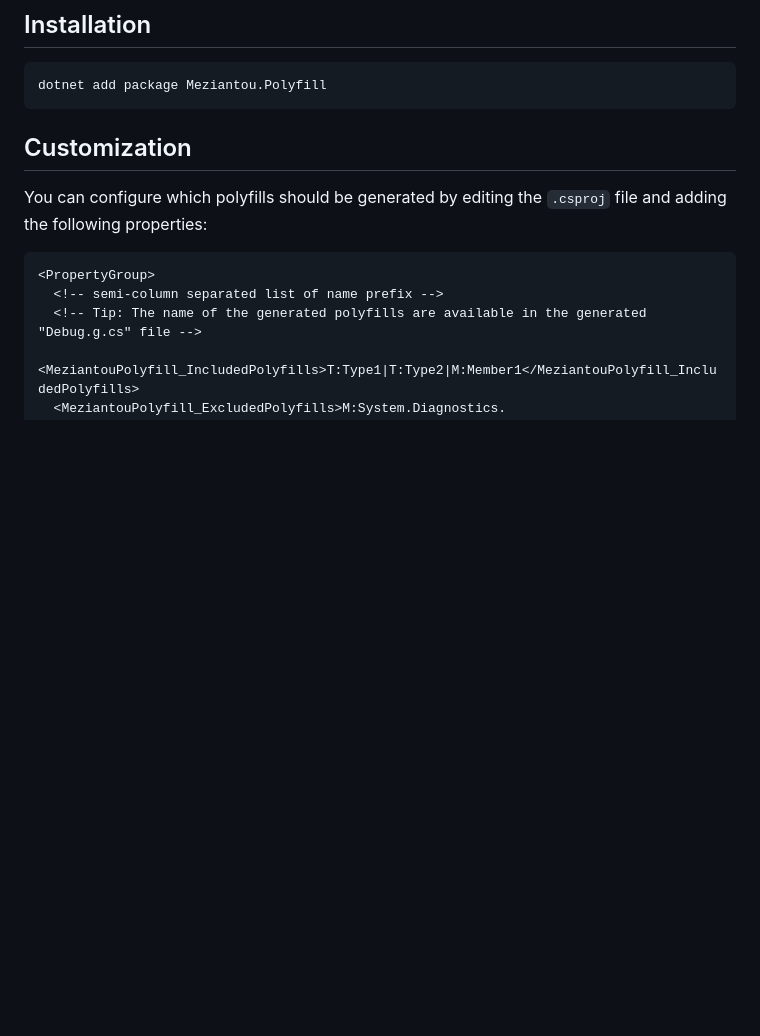
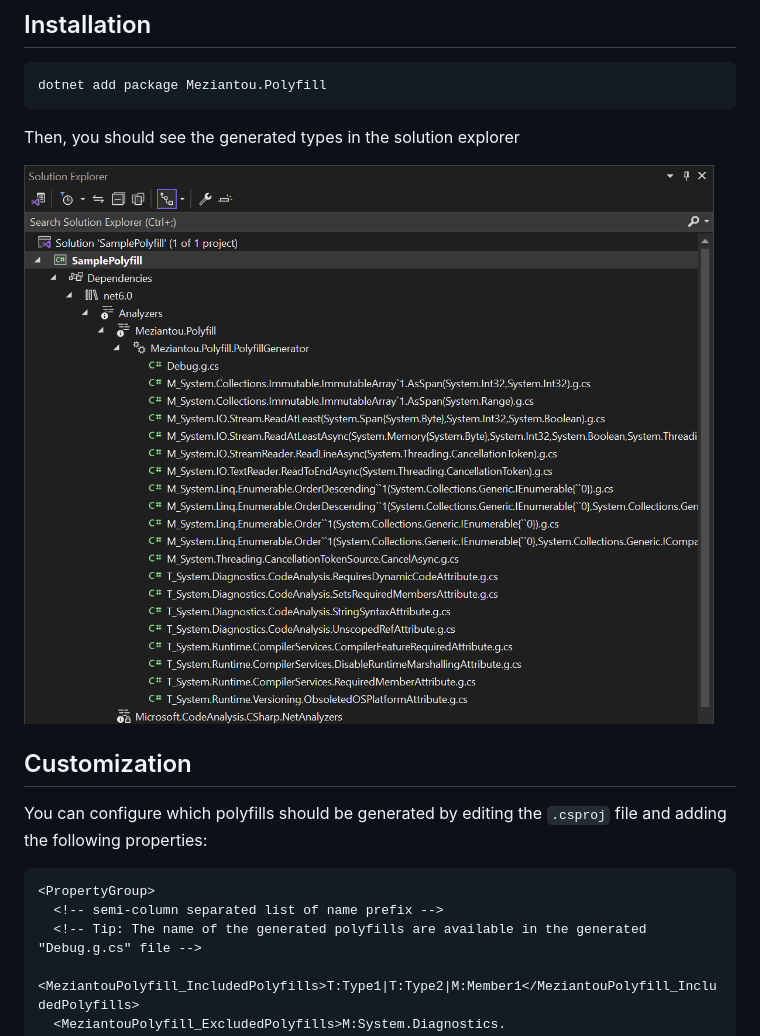
Before and after one commit to meziantou/Meziantou.Polyfill, a Markdown page: README.md, the part around the change. Drawn GitHub-style; pictures changed too: docs/solutionexplorer-polyfill.png (added); blank space fills up the shorter version.

Commit message:
Add an image to the readme

`````diff
--- a/README.md
+++ b/README.md
@@ -11,6 +11,10 @@ Read more about the project: [Polyfills in .NET to ease multi-targeting](https:/
 ````
 dotnet add package Meziantou.Polyfill
 ````
+
+Then, you should see the generated types in the solution explorer
+
+![Generated files in the Visual Studio's Solution Explorer](docs/solutionexplorer-polyfill.png)
 
 ## Customization
 
`````
